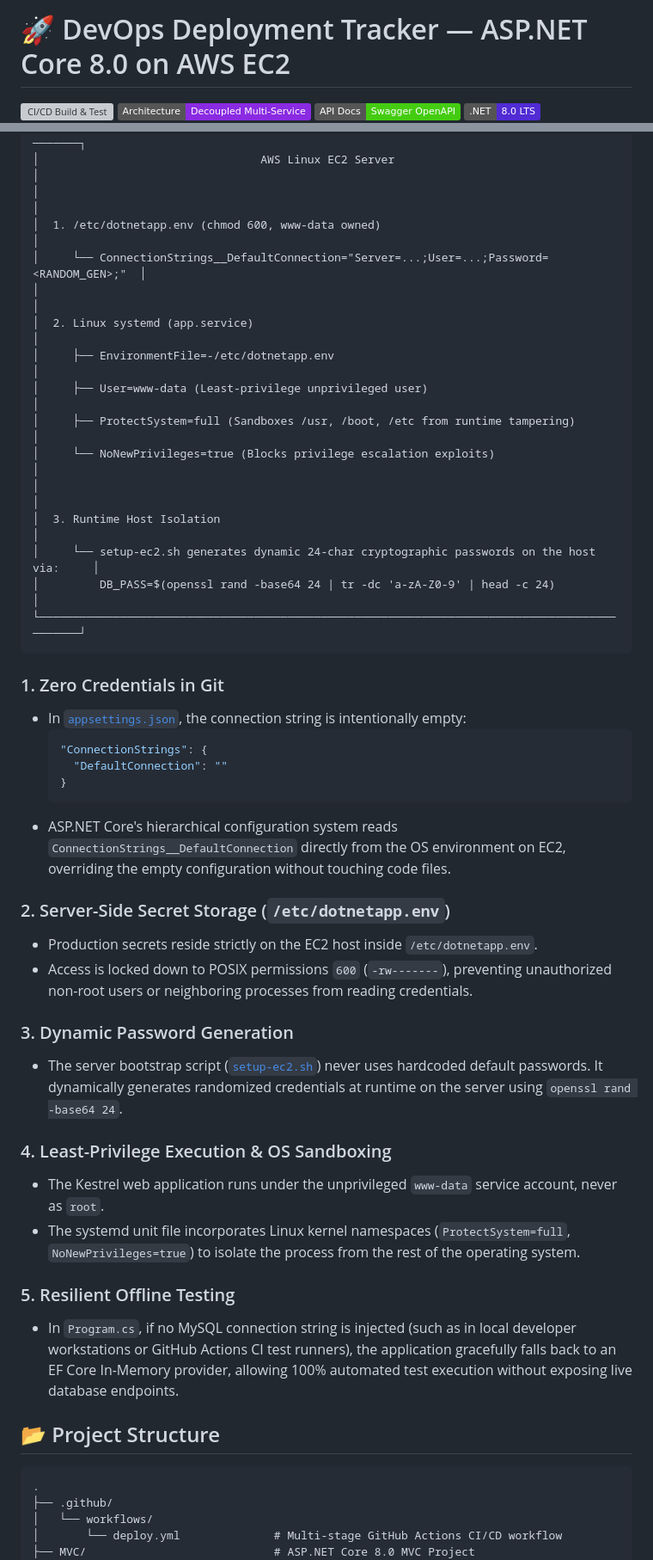
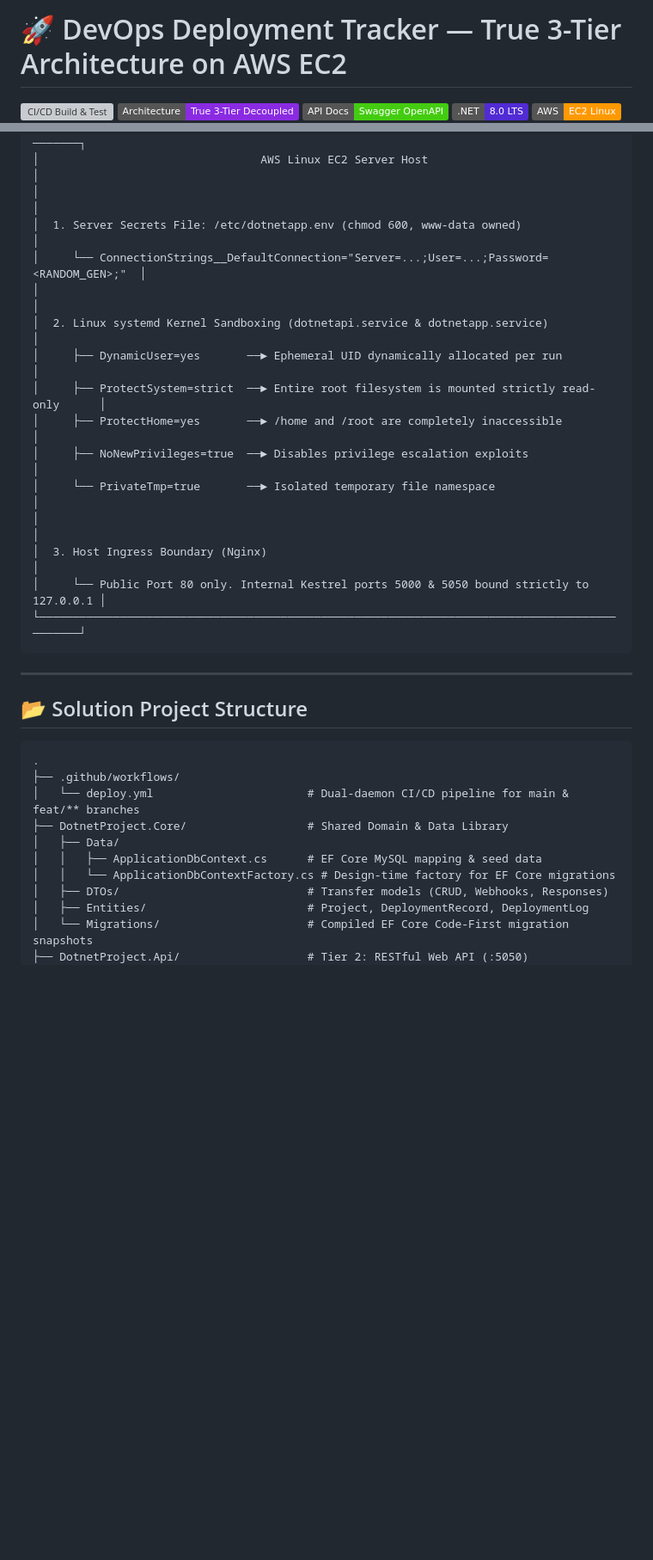
Before and after one commit to MarzanulHoque/dotnet-devops-release-tracker, a Markdown page: README.md, 2 parts joined by grey strips. Shown at 86% size. Rendered like a GitHub page; badges without logos; blank space fills up the shorter version; grey boxes are pictures that could not be loaded.

````diff
--- a/README.md
+++ b/README.md
@@ -1,7 +1,7 @@
-# 🚀 DevOps Deployment Tracker — ASP.NET Core 8.0 on AWS EC2
+# 🚀 DevOps Deployment Tracker — True 3-Tier Architecture on AWS EC2
 
 [![CI/CD Build & Test](https://github.com/marzanulhoque/dotnet-devops-release-tracker/actions/workflows/deploy.yml/badge.svg)](https://github.com/marzanulhoque/dotnet-devops-release-tracker/actions)
-[![Architecture](https://img.shields.io/badge/Architecture-Decoupled%20Multi--Service-blueviolet)](#-architecture--continuous-delivery-pipeline)
+[![Architecture](https://img.shields.io/badge/Architecture-True%203--Tier%20Decoupled-blueviolet)](#-true-3-tier-architecture)
 [![Swagger OpenAPI](https://img.shields.io/badge/API%20Docs-Swagger%20OpenAPI-success?logo=swagger)](#-key-features)
 ![.NET 8.0](https://img.shields.io/badge/.NET-8.0%20LTS-512BD4?logo=dotnet)
 ![AWS EC2](https://img.shields.io/badge/AWS-EC2%20Linux-FF9900?logo=amazonec2)
@@ -70,50 +70,35 @@ A fundamental requirement of enterprise DevOps is that **no credentials, passwor
 ┌─────────────────────────────────────────────────────────────────────────────────────────────┐
-│                                 AWS Linux EC2 Server                                        │
+│                                 AWS Linux EC2 Server Host                                   │
 │                                                                                             │
-│  1. /etc/dotnetapp.env (chmod 600, www-data owned)                                          │
+│  1. Server Secrets File: /etc/dotnetapp.env (chmod 600, www-data owned)                    │
 │     └── ConnectionStrings__DefaultConnection="Server=...;User=...;Password=<RANDOM_GEN>;"  │
 │                                                                                             │
-│  2. Linux systemd (app.service)                                                             │
-│     ├── EnvironmentFile=-/etc/dotnetapp.env                                                 │
-│     ├── User=www-data (Least-privilege unprivileged user)                                   │
-│     ├── ProtectSystem=full (Sandboxes /usr, /boot, /etc from runtime tampering)             │
-│     └── NoNewPrivileges=true (Blocks privilege escalation exploits)                         │
+│  2. Linux systemd Kernel Sandboxing (dotnetapi.service & dotnetapp.service)                │
+│     ├── DynamicUser=yes       ──► Ephemeral UID dynamically allocated per run               │
+│     ├── ProtectSystem=strict  ──► Entire root filesystem is mounted strictly read-only      │
+│     ├── ProtectHome=yes       ──► /home and /root are completely inaccessible               │
+│     ├── NoNewPrivileges=true  ──► Disables privilege escalation exploits                    │
+│     └── PrivateTmp=true       ──► Isolated temporary file namespace                         │
 │                                                                                             │
-│  3. Runtime Host Isolation                                                                  │
-│     └── setup-ec2.sh generates dynamic 24-char cryptographic passwords on the host via:     │
-│         DB_PASS=$(openssl rand -base64 24 | tr -dc 'a-zA-Z0-9' | head -c 24)                │
+│  3. Host Ingress Boundary (Nginx)                                                           │
+│     └── Public Port 80 only. Internal Kestrel ports 5000 & 5050 bound strictly to 127.0.0.1 │
 └─────────────────────────────────────────────────────────────────────────────────────────────┘
 ```
 
-### 1. Zero Credentials in Git
-- In [`appsettings.json`](file:///d:/DevOps%20Projects/DotnetProject/MVC/appsettings.json), the connection string is intentionally empty:
-  ```json
-  "ConnectionStrings": {
-    "DefaultConnection": ""
-  }
-  ```
-- ASP.NET Core's hierarchical configuration system reads `ConnectionStrings__DefaultConnection` directly from the OS environment on EC2, overriding the empty configuration without touching code files.
+---
 
-### 2. Server-Side Secret Storage (`/etc/dotnetapp.env`)
-- Production secrets reside strictly on the EC2 host inside `/etc/dotnetapp.env`.
-- Access is locked down to POSIX permissions `600` (`-rw-------`), preventing unauthorized non-root users or neighboring processes from reading credentials.
-
-### 3. Dynamic Password Generation
-- The server bootstrap script ([`setup-ec2.sh`](file:///d:/DevOps%20Projects/DotnetProject/deploy/setup-ec2.sh)) never uses hardcoded default passwords. It dynamically generates randomized credentials at runtime on the server using `openssl rand -base64 24`.
-
-### 4. Least-Privilege Execution & OS Sandboxing
-- The Kestrel web application runs under the unprivileged `www-data` service account, never as `root`.
-- The systemd unit file incorporates Linux kernel namespaces (`ProtectSystem=full`, `NoNewPrivileges=true`) to isolate the process from the rest of the operating system.
-
-### 5. Resilient Offline Testing
-- In `Program.cs`, if no MySQL connection string is injected (such as in local developer workstations or GitHub Actions CI test runners), the application gracefully falls back to an EF Core In-Memory provider, allowing 100% automated test execution without exposing live database endpoints.
-
-## 📂 Project Structure
+## 📂 Solution Project Structure
 
 ```
 .
-├── .github/
-│   └── workflows/
-│       └── deploy.yml              # Multi-stage GitHub Actions CI/CD workflow
-├── MVC/                            # ASP.NET Core 8.0 MVC Project
+├── .github/workflows/
+│   └── deploy.yml                       # Dual-daemon CI/CD pipeline for main & feat/** branches
+├── DotnetProject.Core/                  # Shared Domain & Data Library
+│   ├── Data/
+│   │   ├── ApplicationDbContext.cs      # EF Core MySQL mapping & seed data
+│   │   └── ApplicationDbContextFactory.cs # Design-time factory for EF Core migrations
+│   ├── DTOs/                            # Transfer models (CRUD, Webhooks, Responses)
+│   ├── Entities/                        # Project, DeploymentRecord, DeploymentLog
+│   └── Migrations/                      # Compiled EF Core Code-First migration snapshots
+├── DotnetProject.Api/                   # Tier 2: RESTful Web API (:5050)
 │   ├── Controllers/
````
Also changed, not shown: other parts of README.md (+110 -143 lines).
